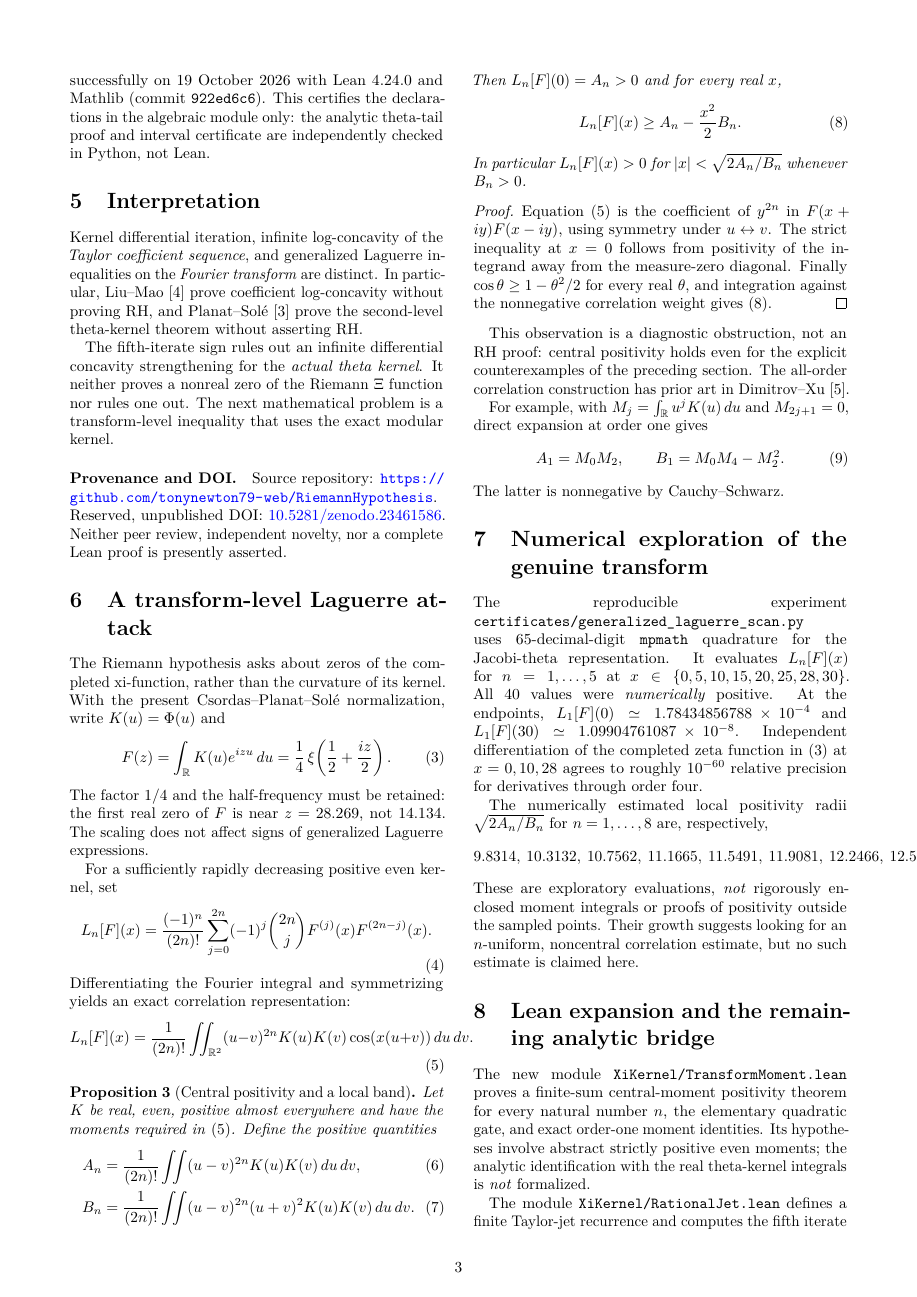
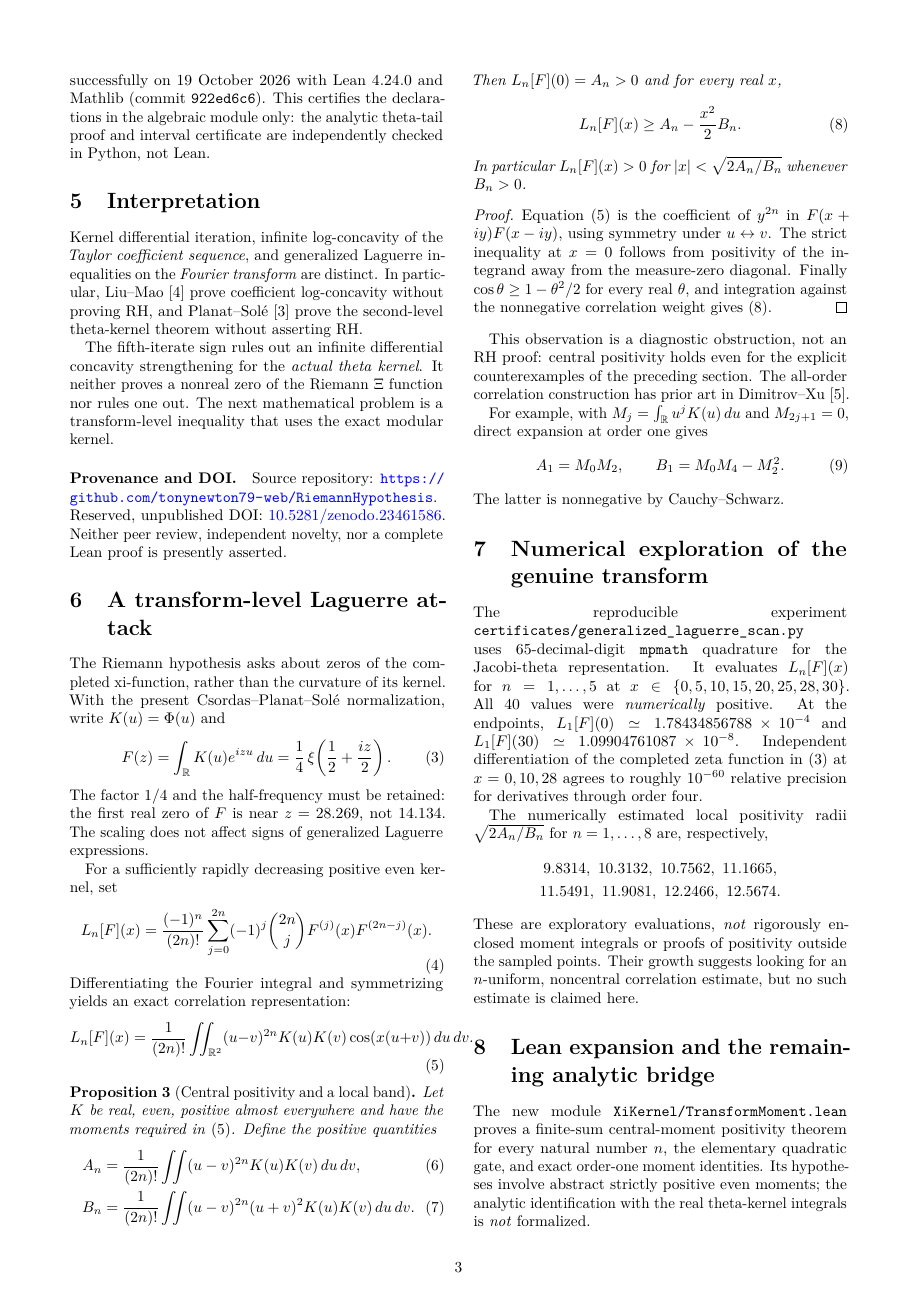
Before and after one commit to tonynewton79-web/RiemannHypothesis, a LaTeX paper (paper/main.tex, which reads paper/transform_attack.tex): page 3 of 5. Compiled offline with pdfLaTeX.

Commit message:
Wrap numerical Laguerre radii to avoid right-column margin overflow

```diff
--- a/paper/transform_attack.tex
+++ b/paper/transform_attack.tex
@@ -83,8 +83,10 @@ $10^{-60}$ relative precision for derivatives through order four.
 The numerically estimated local positivity radii
 $\sqrt{2A_n/B_n}$ for $n=1,\ldots,8$ are, respectively,
 \[
-9.8314,\ 10.3132,\ 10.7562,\ 11.1665,\
+\begin{gathered}
+9.8314,\ 10.3132,\ 10.7562,\ 11.1665,\\
 11.5491,\ 11.9081,\ 12.2466,\ 12.5674.
+\end{gathered}
 \]
 These are exploratory evaluations, \emph{not} rigorously
 enclosed moment integrals or proofs of positivity outside
```
